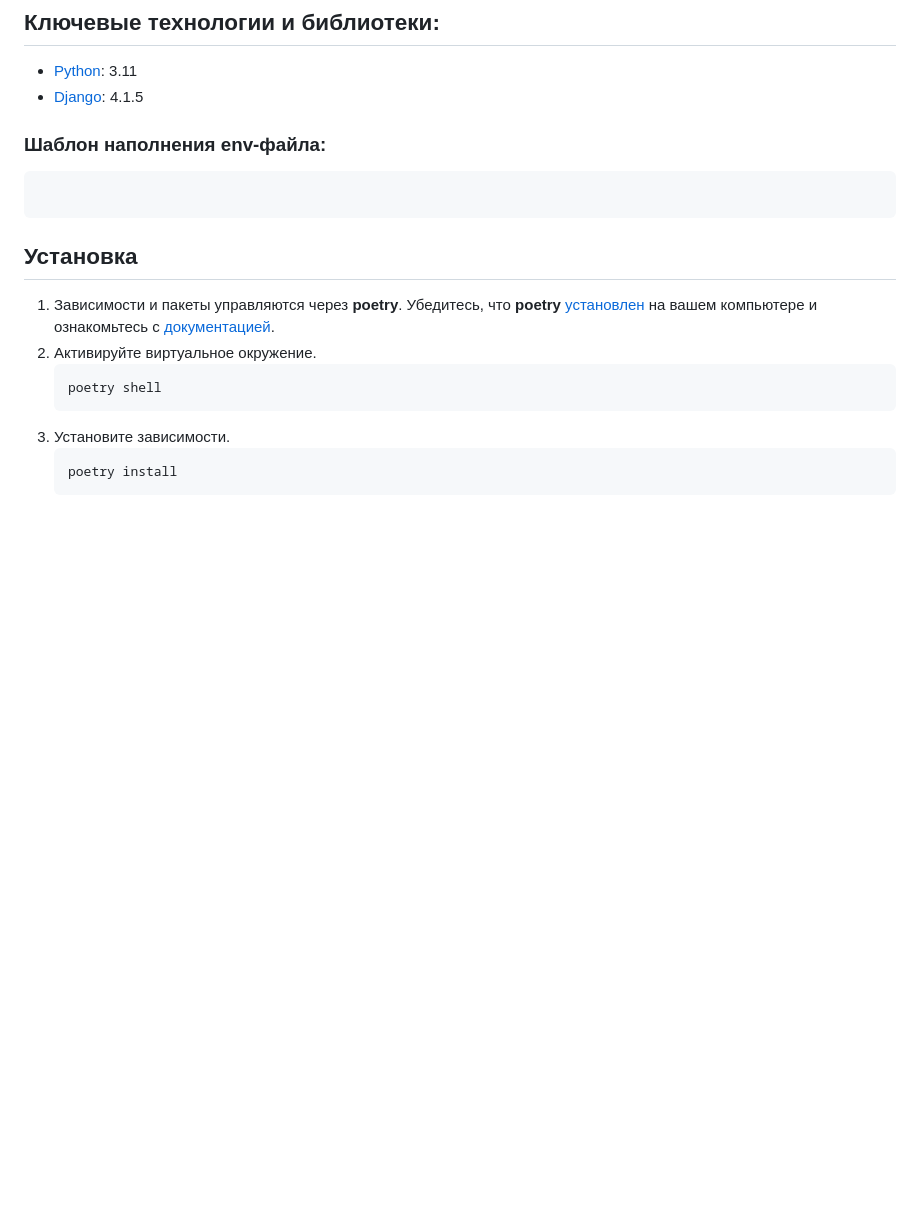
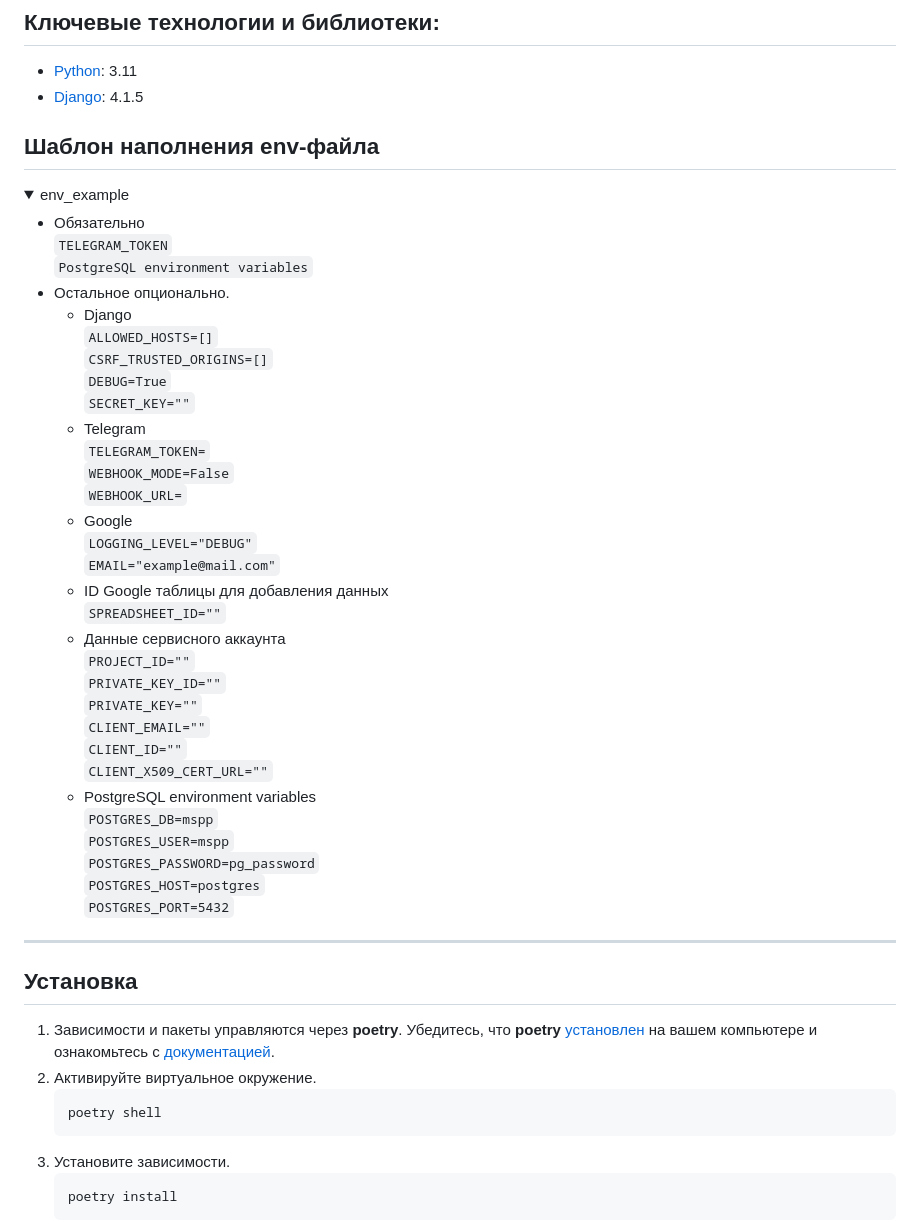
Before and after one commit to Studio-Yandex-Practicum/mspp, a Markdown page: README.md, the part around the change printed below. Drawn GitHub-style; folded sections open; blank space fills up the shorter version.

````diff
--- a/README.md
+++ b/README.md
@@ -9,11 +11,44 @@
 - [Django](https://www.djangoproject.com/): 4.1.5
 
 
+## Шаблон наполнения env-файла
 
-### Шаблон наполнения env-файла:
-```
+<details>
+  <summary>env_example</summary>
 
-```
+  - Обязательно<br>
+  `TELEGRAM_TOKEN`<br>
+  `PostgreSQL environment variables`<br>
+  - Остальное опционально.<br>
+    - Django<br>
+    `ALLOWED_HOSTS=[]`<br>
+    `CSRF_TRUSTED_ORIGINS=[]`<br>
+    `DEBUG=True`<br>
+    `SECRET_KEY=""`<br>
+    - Telegram<br>
+    `TELEGRAM_TOKEN=`<br>
+    `WEBHOOK_MODE=False`<br>
+    `WEBHOOK_URL=`<br>
+    - Google<br>
+    `LOGGING_LEVEL="DEBUG"`<br>
+    `EMAIL="example@mail.com"`<br>
+    - ID Google таблицы для добавления данных<br>
+    `SPREADSHEET_ID=""`<br>
+    - Данные сервисного аккаунта<br>
+    `PROJECT_ID=""`<br>
+    `PRIVATE_KEY_ID=""`<br>
+    `PRIVATE_KEY=""`<br>
+    `CLIENT_EMAIL=""`<br>
+    `CLIENT_ID=""`<br>
+    `CLIENT_X509_CERT_URL=""`<br>
+    - PostgreSQL environment variables<br>
+    `POSTGRES_DB=mspp`<br>
+    `POSTGRES_USER=mspp`<br>
+    `POSTGRES_PASSWORD=pg_password`<br>
+    `POSTGRES_HOST=postgres`<br>
+    `POSTGRES_PORT=5432`<br>
+  ---
+</details>
 
 ## Установка
 1. Зависимости и пакеты управляются через **poetry**. Убедитесь, что **poetry** [установлен](https://python-poetry.org/docs/#osx--linux--bashonwindows-install-instructions) на вашем компьютере и ознакомьтесь с [документацией](https://python-poetry.org/docs/cli/).
````
Also changed, not shown: other parts of README.md (+3 -1 lines).
